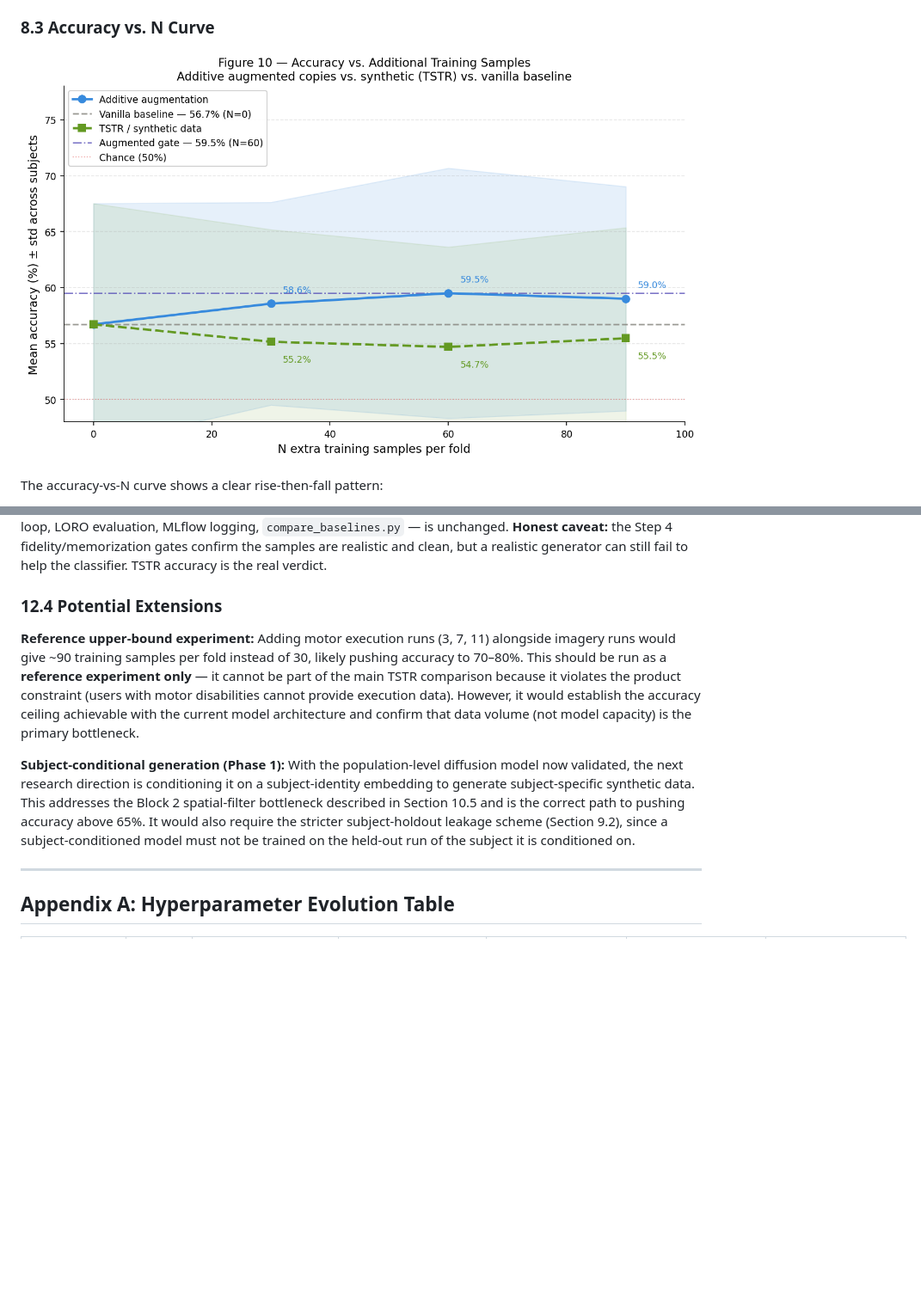
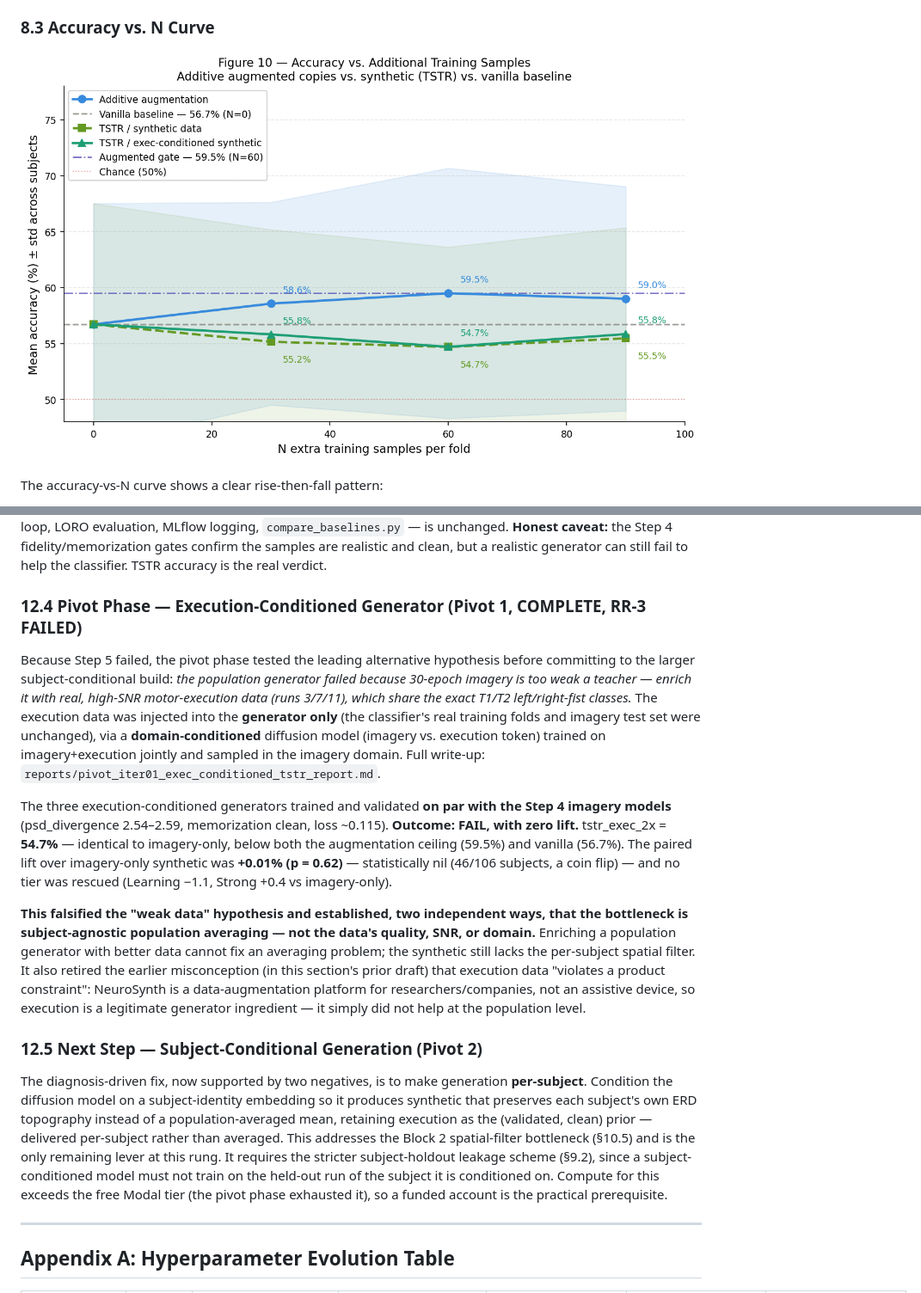
Before and after one commit to RayValery/NeuroSynth, a Markdown page: reports/phase0_baseline_report.md, 2 parts joined by grey strips. Shown at 86% size. GitHub-like rendering; pictures changed too: reports/figures/fig10_accuracy_vs_n.png; blank space fills up the shorter version.

```diff
--- a/reports/phase0_baseline_report.md
+++ b/reports/phase0_baseline_report.md
@@ -990,11 +990,17 @@ Compare, per subject:
 
 The integration point is a single function: `_load_synthetic_set()` replaces `_create_offline_augmented_set()` in `train_baseline.py`, loading the three models as `{4: D_run4, 8: D_run8, 12: D_run12}` and routing each fold by test run (asserted so a wiring mistake cannot reintroduce leakage). Everything downstream — training loop, LORO evaluation, MLflow logging, `compare_baselines.py` — is unchanged. **Honest caveat:** the Step 4 fidelity/memorization gates confirm the samples are realistic and clean, but a realistic generator can still fail to help the classifier. TSTR accuracy is the real verdict.
 
-### 12.4 Potential Extensions
+### 12.4 Pivot Phase — Execution-Conditioned Generator (Pivot 1, COMPLETE, RR-3 FAILED)
 
-**Reference upper-bound experiment:** Adding motor execution runs (3, 7, 11) alongside imagery runs would give ~90 training samples per fold instead of 30, likely pushing accuracy to 70–80%. This should be run as a **reference experiment only** — it cannot be part of the main TSTR comparison because it violates the product constraint (users with motor disabilities cannot provide execution data). However, it would establish the accuracy ceiling achievable with the current model architecture and confirm that data volume (not model capacity) is the primary bottleneck.
+Because Step 5 failed, the pivot phase tested the leading alternative hypothesis before committing to the larger subject-conditional build: *the population generator failed because 30-epoch imagery is too weak a teacher — enrich it with real, high-SNR motor-execution data (runs 3/7/11), which share the exact T1/T2 left/right-fist classes.* The execution data was injected into the **generator only** (the classifier's real training folds and imagery test set were unchanged), via a **domain-conditioned** diffusion model (imagery vs. execution token) trained on imagery+execution jointly and sampled in the imagery domain. Full write-up: `reports/pivot_iter01_exec_conditioned_tstr_report.md`.
 
-**Subject-conditional generation (Phase 1):** With the population-level diffusion model now validated, the next research direction is conditioning it on a subject-identity embedding to generate subject-specific synthetic data. This addresses the Block 2 spatial-filter bottleneck described in Section 10.5 and is the correct path to pushing accuracy above 65%. It would also require the stricter subject-holdout leakage scheme (Section 9.2), since a subject-conditioned model must not be trained on the held-out run of the subject it is conditioned on.
+The three execution-conditioned generators trained and validated **on par with the Step 4 imagery models** (psd_divergence 2.54–2.59, memorization clean, loss ~0.115). **Outcome: FAIL, with zero lift.** tstr_exec_2x = **54.7%** — identical to imagery-only, below both the augmentation ceiling (59.5%) and vanilla (56.7%). The paired lift over imagery-only synthetic was **+0.01% (p = 0.62)** — statistically nil (46/106 subjects, a coin flip) — and no tier was rescued (Learning −1.1, Strong +0.4 vs imagery-only).
+
+**This falsified the "weak data" hypothesis and established, two independent ways, that the bottleneck is subject-agnostic population averaging — not the data's quality, SNR, or domain.** Enriching a population generator with better data cannot fix an averaging problem; the synthetic still lacks the per-subject spatial filter. It also retired the earlier misconception (in this section's prior draft) that execution data "violates a product constraint": NeuroSynth is a data-augmentation platform for researchers/companies, not an assistive device, so execution is a legitimate generator ingredient — it simply did not help at the population level.
+
+### 12.5 Next Step — Subject-Conditional Generation (Pivot 2)
+
+The diagnosis-driven fix, now supported by two negatives, is to make generation **per-subject**. Condition the diffusion model on a subject-identity embedding so it produces synthetic that preserves each subject's own ERD topography instead of a population-averaged mean, retaining execution as the (validated, clean) prior — delivered per-subject rather than averaged. This addresses the Block 2 spatial-filter bottleneck (§10.5) and is the only remaining lever at this rung. It requires the stricter subject-holdout leakage scheme (§9.2), since a subject-conditioned model must not train on the held-out run of the subject it is conditioned on. Compute for this exceeds the free Modal tier (the pivot phase exhausted it), so a funded account is the practical prerequisite.
 
 ---
 
```
Also changed, not shown: other parts of reports/phase0_baseline_report.md (+2 -2 lines), reports/phase0_tstr_report.md (+4 -0 lines), reports/pivot_iter01_exec_conditioned_tstr_report.md (added, +156 -0 lines), reports/figures/fig13_tstr_exec_vs_imagery_delta.png (added), 9 other files.
